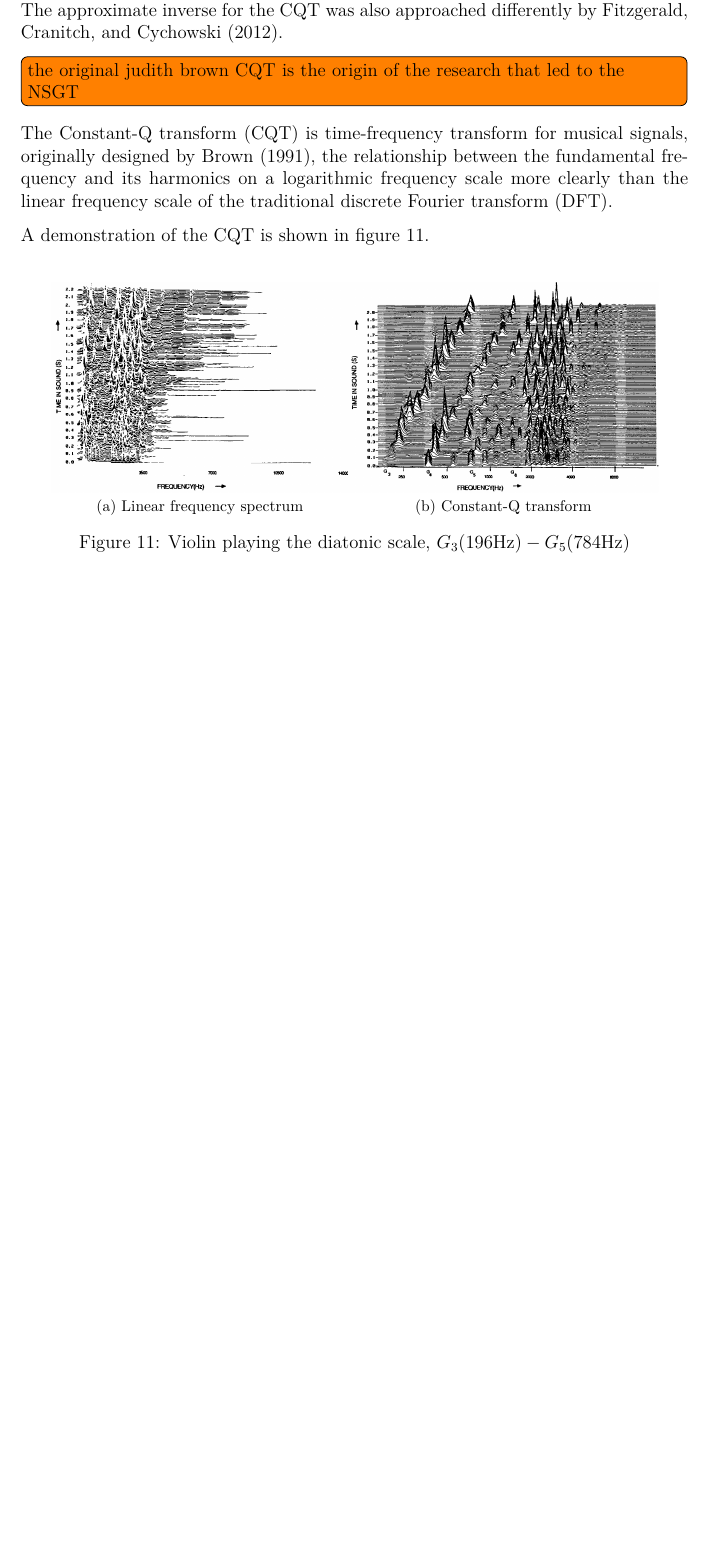
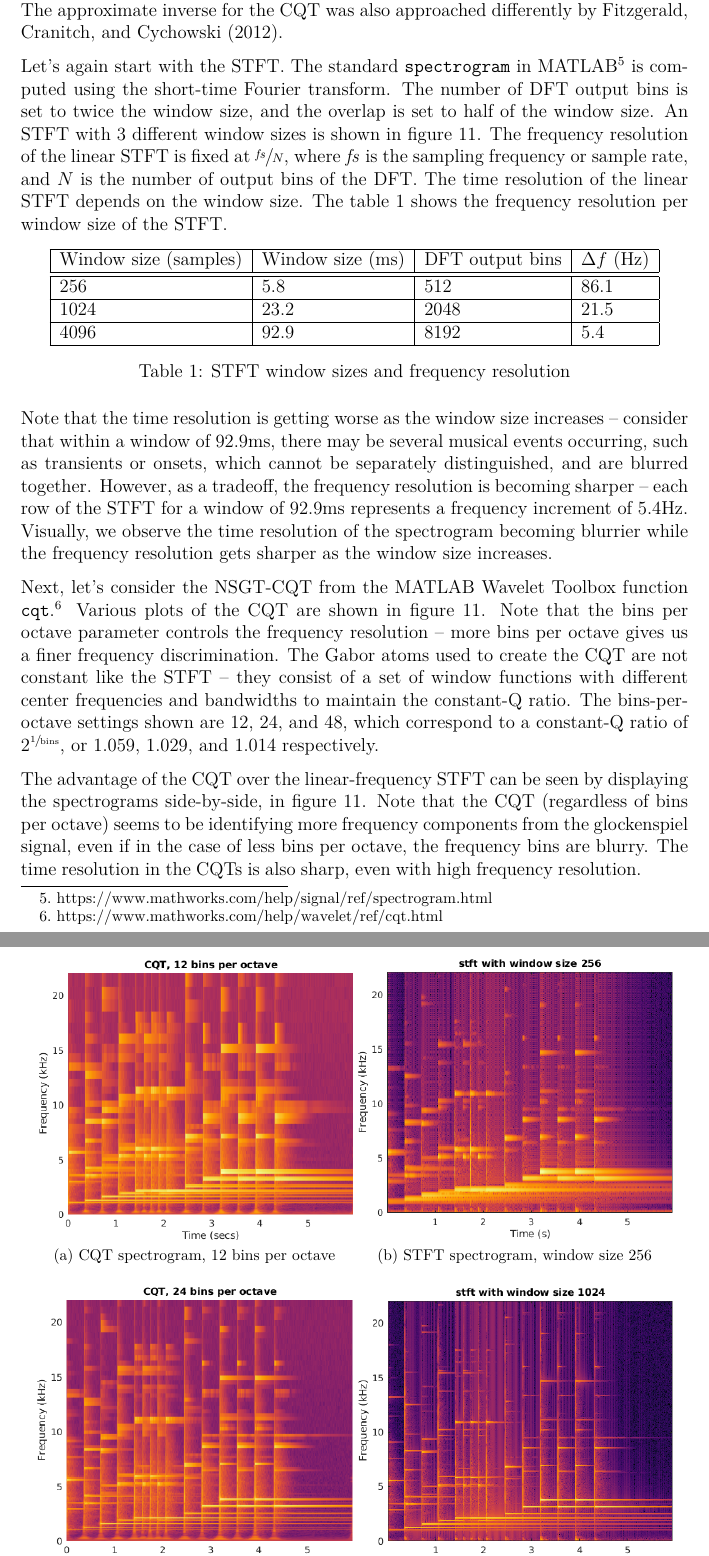
Before and after one commit to sevagh/xumx_slicq_extra, a LaTeX document (latex/ch2_background.tex): part of page 15 of 22 before the commit and two parts of pages 14 and 15 of 22 after it, the two joined at a grey line, cut so that both start at the same text, the shorter picture padded with empty space. Compiled offline with XeLaTeX.

Commit message:
More CQT spectrograms

```diff
--- a/latex/ch2_background.tex
+++ b/latex/ch2_background.tex
@@ -258,14 +254,35 @@ The resulting transform used long-duration windows in the low frequency regions
 
 Shortly after the original CQT (\cite{jbrown}), a faster implementation of the same algorithm was published by \textcite{msp}. These early implementations of the CQT were computed by using specific window sizes for each frequency region of interest, and were also not designed to be invertible, making them suitable only for analysis. \textcite{klapuricqt}, considering \textcite{msp}'s CQT as a base, improved the performance, and introduced for the first time an algorithm for an approximated reconstruction of the CQT coefficients. The approximate inverse for the CQT was also approached differently by \textcite{fitzgeraldcqt}.
 
-\todo[inline]{the original judith brown CQT is the origin of the research that led to the NSGT}
-The Constant-Q transform (CQT) is time-frequency transform for musical signals, originally designed by \textcite{jbrown}, the relationship between the fundamental frequency and its harmonics on a logarithmic frequency scale more clearly than the linear frequency scale of the traditional discrete Fourier transform (DFT).
+Let's again start with the STFT. The standard \Verb#spectrogram# in MATLAB\footnote{\url{https://www.mathworks.com/help/signal/ref/spectrogram.html}} is computed using the short-time Fourier transform. The number of DFT output bins is set to twice the window size, and the overlap is set to half of the window size. An STFT with 3 different window sizes is shown in figure \ref{fig:cqtvstft}. The frequency resolution of the linear STFT is fixed at $\sfrac{\mathit{fs}}{N}$, where $\mathit{fs}$ is the sampling frequency or sample rate, and $N$ is the number of output bins of the DFT. The time resolution of the linear STFT depends on the window size. The table \ref{table:stftparams} shows the frequency resolution per window size of the STFT.
 
- A demonstration of the CQT is shown in figure \ref{fig:earlycqt}.
+\begin{table}[ht]
+	\centering
+\begin{tabular}{ |l|l|l|l|c|c|c|c| }
+	 \hline
+	  Window size (samples) & Window size (ms) & DFT output bins & $\Delta f$ (Hz) \\
+	 \hline
+	 \hline
+	 256 & 5.8 & 512 & 86.1 \\
+	 \hline
+	 1024 & 23.2 & 2048 & 21.5  \\
+	 \hline
+	 4096 & 92.9 & 8192 & 5.4  \\
+	 \hline
+\end{tabular}
+	\caption{STFT window sizes and frequency resolution}
+	\label{table:stftparams}
+\end{table}
+
+Note that the time resolution is getting worse as the window size increases -- consider that within a window of 92.9ms, there may be several musical events occurring, such as transients or onsets, which cannot be separately distinguished, and are blurred together. However, as a tradeoff, the frequency resolution is becoming sharper -- each row of the STFT for a window of 92.9ms represents a frequency increment of 5.4Hz. Visually, we observe the time resolution of the spectrogram becoming blurrier while the frequency resolution gets sharper as the window size increases.
+
+Next, let's consider the NSGT-CQT from the MATLAB Wavelet Toolbox function \Verb#cqt#.\footnote{\url{https://www.mathworks.com/help/wavelet/ref/cqt.html}} Various plots of the CQT are shown in figure \ref{fig:cqtvstft}. Note that the bins per octave parameter controls the frequency resolution -- more bins per octave gives us a finer frequency discrimination. The Gabor atoms used to create the CQT are not constant like the STFT -- they consist of a set of window functions with different center frequencies and bandwidths to maintain the constant-Q ratio. The bins-per-octave settings shown are 12, 24, and 48, which correspond to a constant-Q ratio of $2^{\sfrac{1}{\text{bins}}}$, or 1.059, 1.029, and 1.014 respectively.
+
+The advantage of the CQT over the linear-frequency STFT can be seen by displaying the spectrograms side-by-side, in figure \ref{fig:cqtvstft}. Note that the CQT (regardless of bins per octave) seems to be identifying more frequency components from the glockenspiel signal, even if in the case of less bins per octave, the frequency bins are blurry. The time resolution in the CQTs is also sharp, even with high frequency resolution.
 
 \begin{figure}[ht]
 	\centering
-	\subfloat[Linear frequency spectrum]{\includegraphics[height=4.75cm]{./images-tftheory/violindft.png}}
-	\subfloat[Constant-Q transform]{\includegraphics[height=4.75cm]{./images-tftheory/violincqt.png}}
-	\caption{Violin playing the diatonic scale, $G_{3} \text{(196Hz)} - G_{5} \text{(784Hz)}$}
-	\label{fig:earlycqt}
+	\subfloat[CQT spectrogram, 12 bins per octave]{\includegraphics[width=0.48\textwidth]{./images-tftheory/glock_cqt12.png}}
+	\subfloat[STFT spectrogram, window size 256]{\includegraphics[width=0.48\textwidth]{./images-tftheory/glock_stft256.png}}\\
+	\subfloat[CQT spectrogram, 24 bins per octave]{\includegraphics[width=0.48\textwidth]{./images-tftheory/glock_cqt24.png}}
+	\subfloat[STFT spectrogram, window size 1024]{\includegraphics[width=0.48\textwidth]{./images-tftheory/glock_stft1024.png}}\\
```
Also changed, not shown: latex/ch2_background.tex (25 more changed lines).
